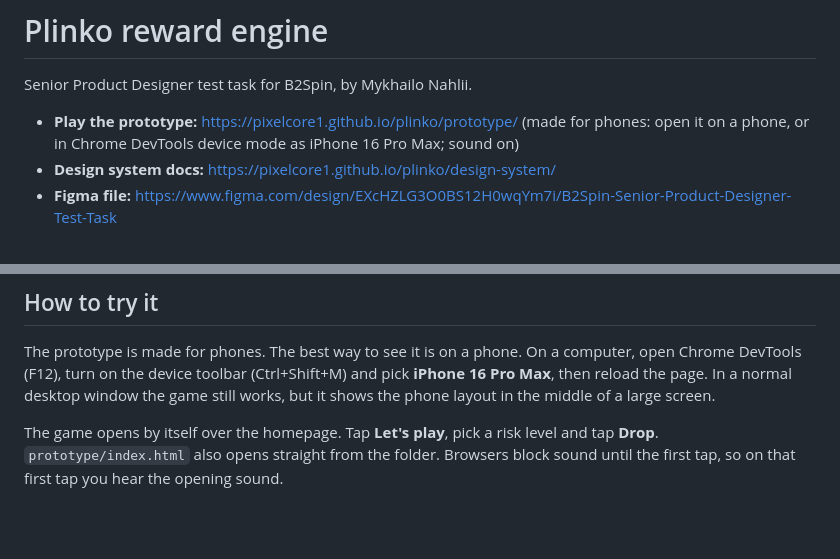
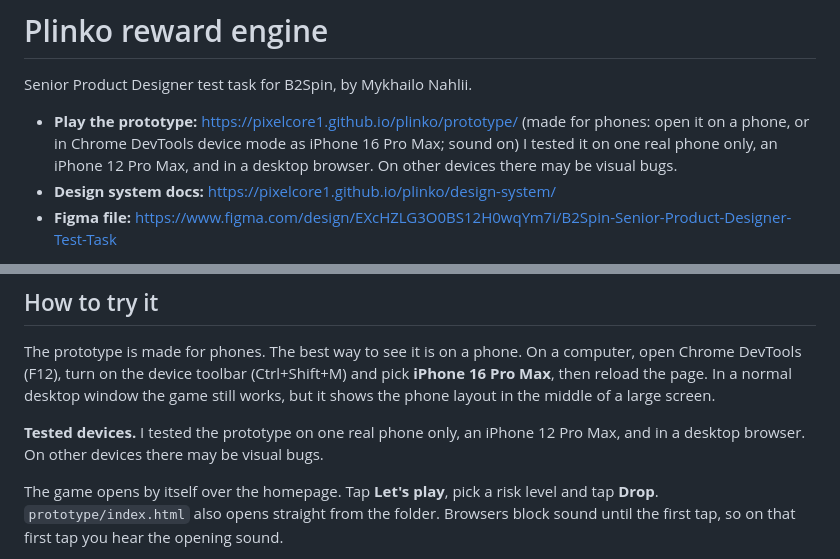
Before and after one commit to pixelcore1/plinko, a Markdown page: README.md, 2 parts joined by grey strips. Drawn GitHub-style; blank space fills up the shorter version.

```diff
--- a/README.md
+++ b/README.md
@@ -2,7 +2,7 @@
 
 Senior Product Designer test task for B2Spin, by Mykhailo Nahlii.
 
-- **Play the prototype:** https://pixelcore1.github.io/plinko/prototype/ (made for phones: open it on a phone, or in Chrome DevTools device mode as iPhone 16 Pro Max; sound on)
+- **Play the prototype:** https://pixelcore1.github.io/plinko/prototype/ (made for phones: open it on a phone, or in Chrome DevTools device mode as iPhone 16 Pro Max; sound on) I tested it on one real phone only, an iPhone 12 Pro Max, and in a desktop browser. On other devices there may be visual bugs.
 - **Design system docs:** https://pixelcore1.github.io/plinko/design-system/
 - **Figma file:** https://www.figma.com/design/EXcHZLG3O0BS12H0wqYm7i/B2Spin-Senior-Product-Designer-Test-Task
 
@@ -19,6 +19,8 @@ Reading time: about 7 minutes.
 ## How to try it
 
 The prototype is made for phones. The best way to see it is on a phone. On a computer, open Chrome DevTools (F12), turn on the device toolbar (Ctrl+Shift+M) and pick **iPhone 16 Pro Max**, then reload the page. In a normal desktop window the game still works, but it shows the phone layout in the middle of a large screen.
+
+**Tested devices.** I tested the prototype on one real phone only, an iPhone 12 Pro Max, and in a desktop browser. On other devices there may be visual bugs.
 
 The game opens by itself over the homepage. Tap **Let's play**, pick a risk level and tap **Drop**. `prototype/index.html` also opens straight from the folder. Browsers block sound until the first tap, so on that first tap you hear the opening sound.
 
```
